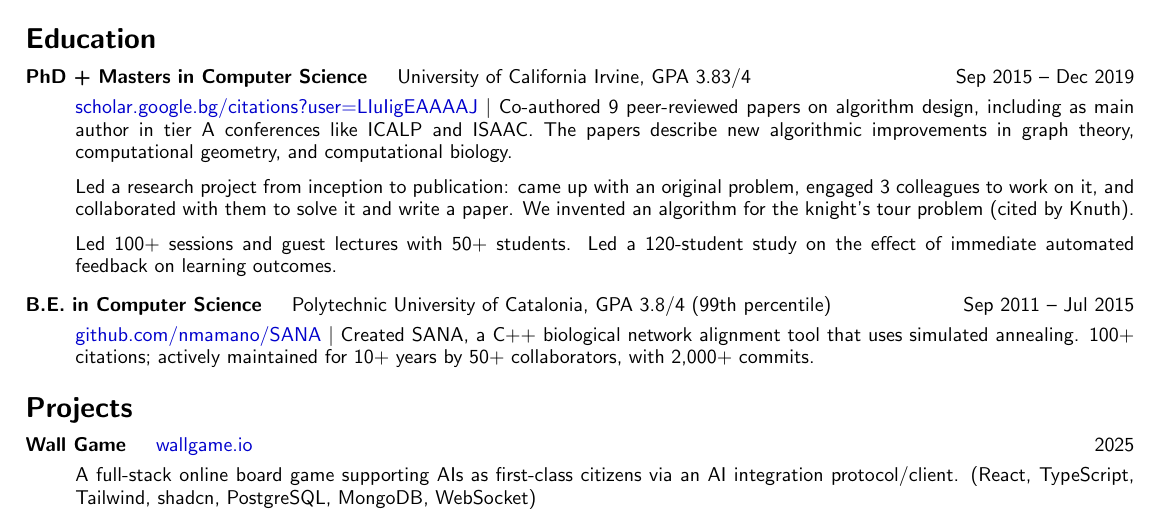
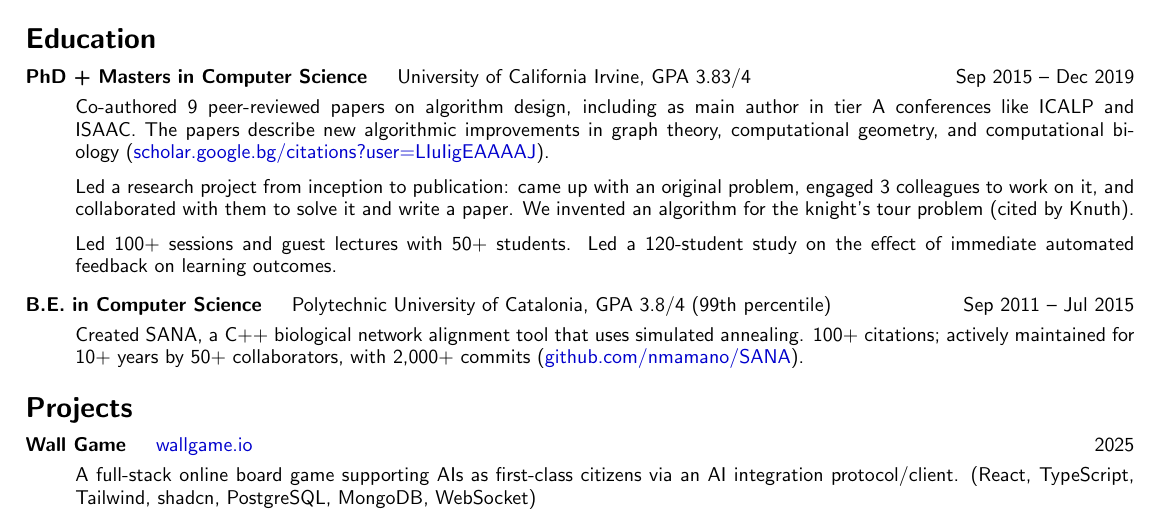
Before and after one commit to nmamano/nilmamano.com, a LaTeX CV (_source_assets/resume_nilmamano.tex): part of the page, cut so that both start at the same text. Compiled offline with pdfLaTeX.

Commit message:
More consistent links in resume.

```diff
--- a/_source_assets/resume_nilmamano.tex
+++ b/_source_assets/resume_nilmamano.tex
@@ -113,7 +113,7 @@ nil @ mamano . com\\
 \begin{description}
 \item[PhD + Masters in Computer Science]\quad University of California Irvine, GPA 3.83/4 \hfill Sep 2015 -- Dec 2019
 
-\href{https://scholar.google.bg/citations?hl=en&user=LIuIigEAAAAJ}{scholar.google.bg/citations?user=LIuIigEAAAAJ} $|$ Co-authored 9 peer-reviewed papers on algorithm design, including as main author in tier A conferences like ICALP and ISAAC. The papers describe new algorithmic improvements in graph theory, computational geometry, and computational biology.
+Co-authored 9 peer-reviewed papers on algorithm design, including as main author in tier A conferences like ICALP and ISAAC. The papers describe new algorithmic improvements in graph theory, computational geometry, and computational biology (\href{https://scholar.google.bg/citations?hl=en&user=LIuIigEAAAAJ}{scholar.google.bg/citations?user=LIuIigEAAAAJ}).
 
 \vspace{2px}
 \noindent Led a research project from inception to publication: came up with an original problem, engaged 3 colleagues to work on it, and collaborated with them to solve it and write a paper. We invented an algorithm for the knight's tour problem (cited by Knuth).
@@ -123,7 +123,7 @@ nil @ mamano . com\\
 
 \item[B.E. in Computer Science]\quad Polytechnic University of Catalonia, GPA 3.8/4 (99th percentile) \hfill Sep 2011 -- Jul 2015
 
-\href{https://github.com/nmamano/SANA}{github.com/nmamano/SANA} $|$ Created SANA, a C++ biological network alignment tool that uses simulated annealing. 100+ citations; actively maintained for 10+ years by 50+ collaborators, with 2,000+ commits.
+Created SANA, a C++ biological network alignment tool that uses simulated annealing. 100+ citations; actively maintained for 10+ years by 50+ collaborators, with 2,000+ commits (\href{https://github.com/nmamano/SANA}{github.com/nmamano/SANA}).
 \end{description}
 
 \section*{Projects}
```
Also changed, not shown: 1 other file.
